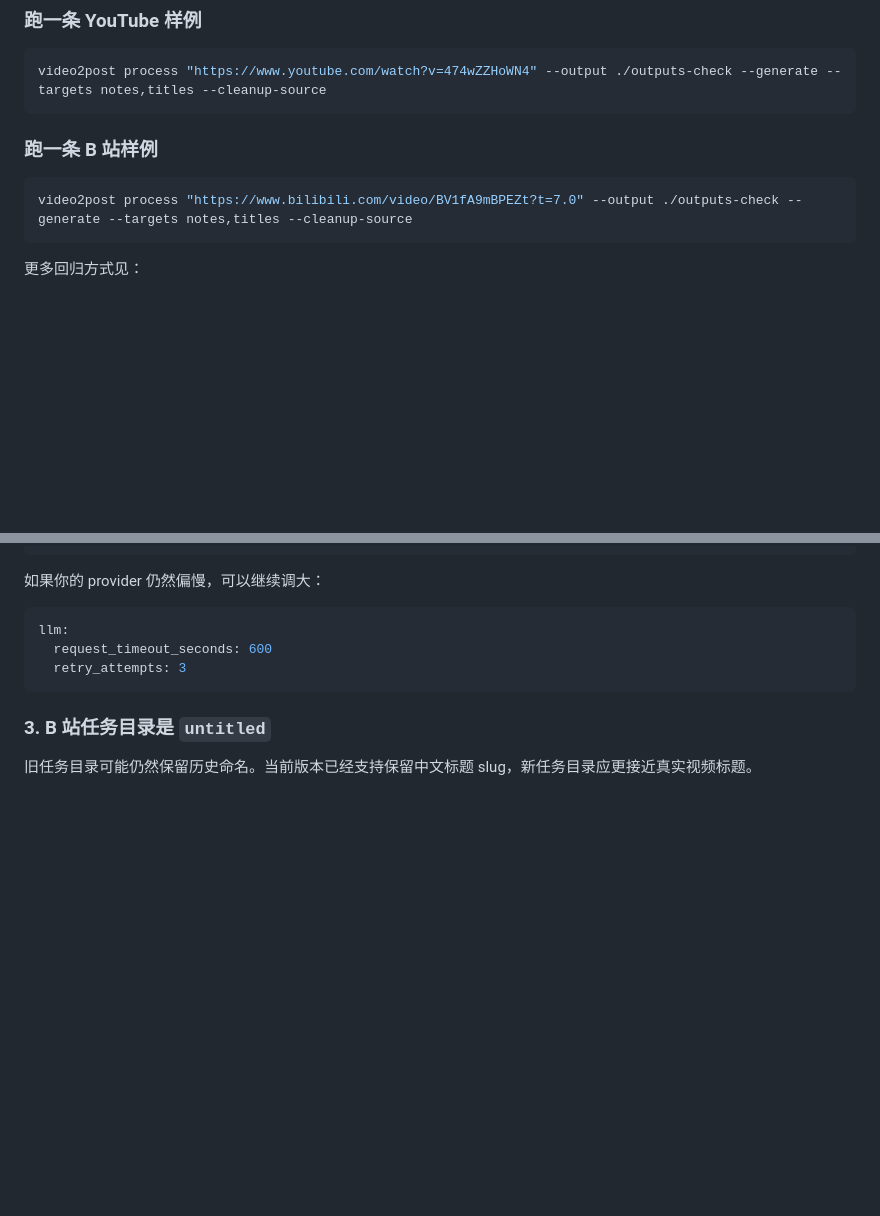
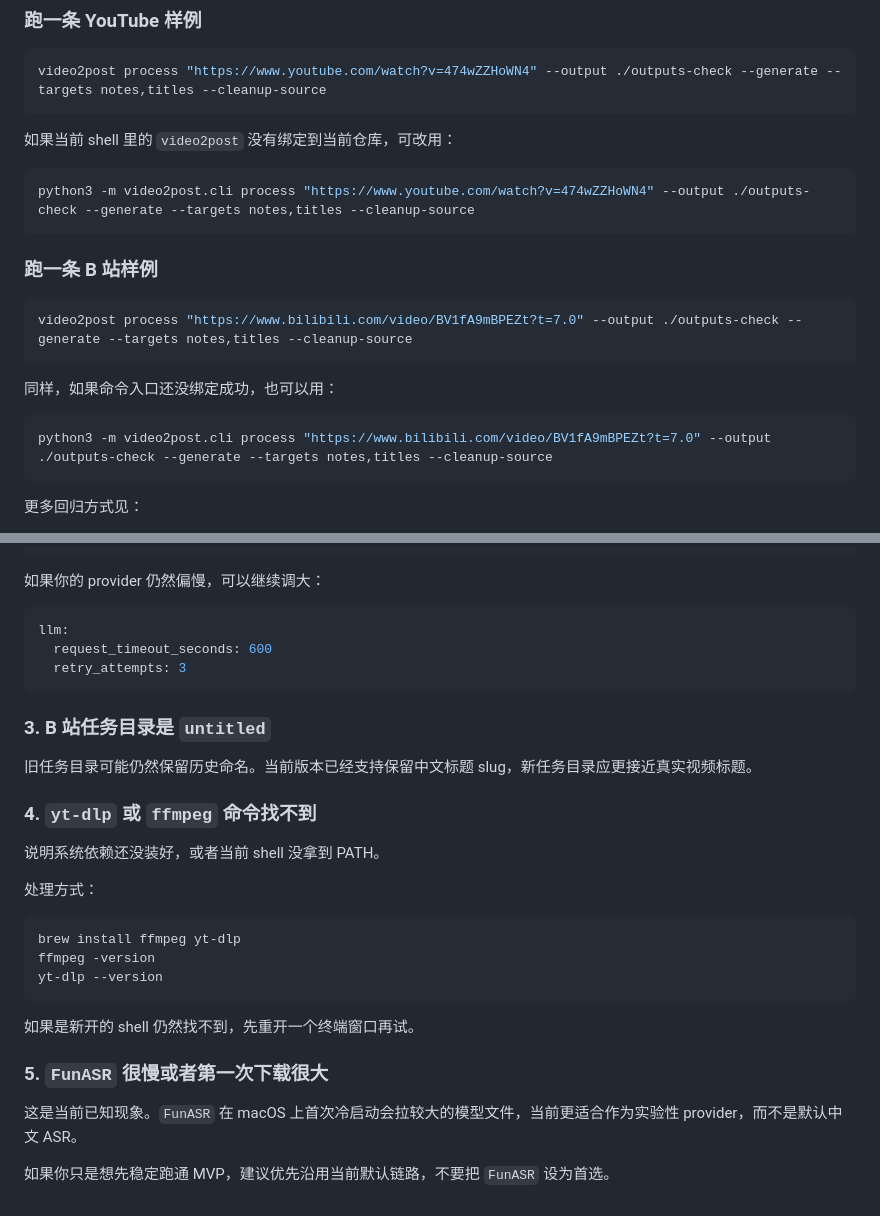
Before and after one commit to beyondlong/video2post, a Markdown page: docs/setup.md, 2 parts joined by grey strips. Rendered like a GitHub page; blank space fills up the shorter version.

````diff
--- a/docs/setup.md
+++ b/docs/setup.md
@@ -118,10 +118,22 @@ python3 -m video2post.cli config show
 video2post process "https://www.youtube.com/watch?v=474wZZHoWN4" --output ./outputs-check --generate --targets notes,titles --cleanup-source
 ```
 
+如果当前 shell 里的 `video2post` 没有绑定到当前仓库，可改用：
+
+```bash
+python3 -m video2post.cli process "https://www.youtube.com/watch?v=474wZZHoWN4" --output ./outputs-check --generate --targets notes,titles --cleanup-source
+```
+
 ### 跑一条 B 站样例
 
 ```bash
 video2post process "https://www.bilibili.com/video/BV1fA9mBPEZt?t=7.0" --output ./outputs-check --generate --targets notes,titles --cleanup-source
+```
+
+同样，如果命令入口还没绑定成功，也可以用：
+
+```bash
+python3 -m video2post.cli process "https://www.bilibili.com/video/BV1fA9mBPEZt?t=7.0" --output ./outputs-check --generate --targets notes,titles --cleanup-source
 ```
 
 更多回归方式见：
@@ -167,3 +179,23 @@ llm:
 ### 3. B 站任务目录是 `untitled`
 
 旧任务目录可能仍然保留历史命名。当前版本已经支持保留中文标题 slug，新任务目录应更接近真实视频标题。
+
+### 4. `yt-dlp` 或 `ffmpeg` 命令找不到
+
+说明系统依赖还没装好，或者当前 shell 没拿到 PATH。
+
+处理方式：
+
+```bash
+brew install ffmpeg yt-dlp
+ffmpeg -version
+yt-dlp --version
+```
+
+如果是新开的 shell 仍然找不到，先重开一个终端窗口再试。
+
+### 5. `FunASR` 很慢或者第一次下载很大
+
+这是当前已知现象。`FunASR` 在 macOS 上首次冷启动会拉较大的模型文件，当前更适合作为实验性 provider，而不是默认中文 ASR。
+
+如果你只是想先稳定跑通 MVP，建议优先沿用当前默认链路，不要把 `FunASR` 设为首选。
````
Also changed, not shown: README.md (+44 -0 lines).
